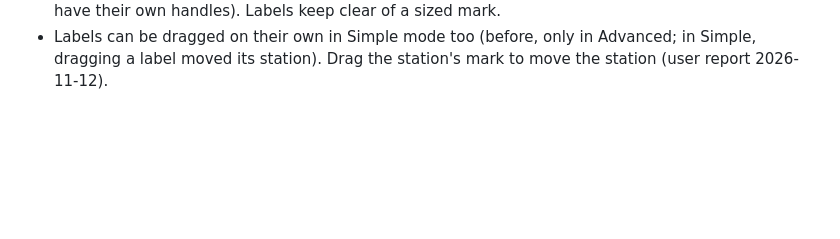
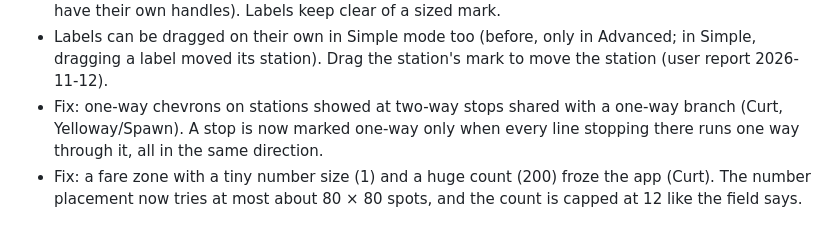
Before and after one commit to spectravv/SNDT, a Markdown page: CHANGES-v1.0.6.md, the part around the change. Drawn GitHub-style; blank space fills up the shorter version.

```diff
--- a/CHANGES-v1.0.6.md
+++ b/CHANGES-v1.0.6.md
@@ -19,3 +19,5 @@
 - Station labels: "Text alignment" (Auto / Left / Centre / Right) in the station panel, right under the name, side by side with Label position (left column: position, right column: alignment, to save space; user's request), for one or several selected stations (user request 2026-11-12). The label stays where it is; its rows (name lines and the subtitle) line up left, centred or right inside it. Auto keeps the old behaviour (aligned towards the station side). Saved as `station.lalign`.
 - Station marks can be sized freely, like the station code boxes (user request 2026-11-12): with one station selected, drag the square handles around its mark (corners or edges; both sides move, so the mark stays centred and turned along its lines; Alt for half steps), or type "Mark length" and "Mark thickness" in the station panel (empty = automatic). "Reset mark size" goes back to automatic. Saved as `station.markW` / `markH`. Works for every mark drawn as a dot, pill or shape (stops, interchanges, hubs, terminus, bus, train, HSR, portal and the custom shapes); not for bend points, local dots, arrows, tick stops on one line, custom icons, or codes used as the mark (those have their own handles). Labels keep clear of a sized mark.
 - Labels can be dragged on their own in Simple mode too (before, only in Advanced; in Simple, dragging a label moved its station). Drag the station's mark to move the station (user report 2026-11-12).
+- Fix: one-way chevrons on stations showed at two-way stops shared with a one-way branch (Curt, Yelloway/Spawn). A stop is now marked one-way only when every line stopping there runs one way through it, all in the same direction.
+- Fix: a fare zone with a tiny number size (1) and a huge count (200) froze the app (Curt). The number placement now tries at most about 80 × 80 spots, and the count is capped at 12 like the field says.
```
Also changed, not shown: ROADMAP.md (+13 -0 lines).
